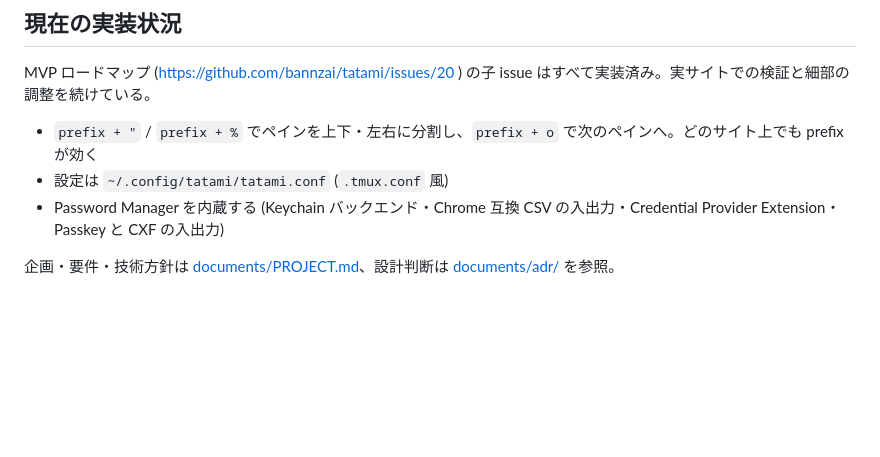
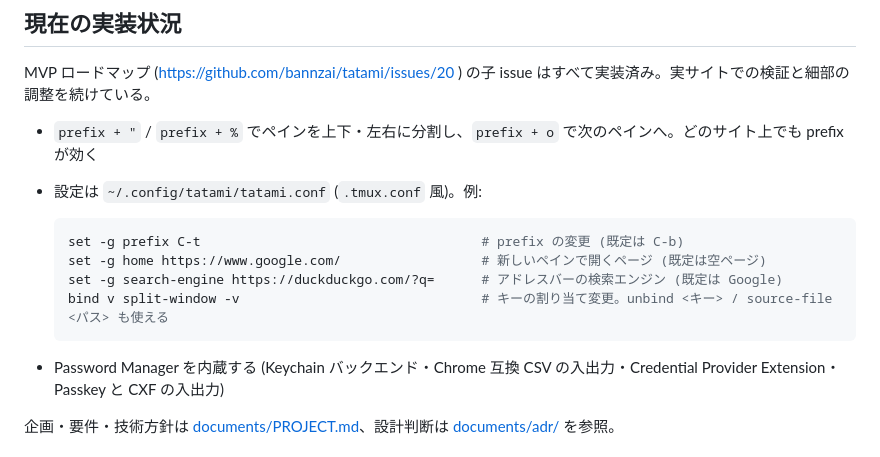
Before and after one commit to bannzai/tatami, a Markdown page: README.md, the part around the change. Rendered like a GitHub page; blank space fills up the shorter version.

Commit message:
docs: README に tatami.conf の設定例を追記

````diff
--- a/README.md
+++ b/README.md
@@ -7,7 +7,14 @@ tmux の操作体系 (prefix キー + 1 打鍵) で画面分割を扱う、macOS
 MVP ロードマップ (https://github.com/bannzai/tatami/issues/20 ) の子 issue はすべて実装済み。実サイトでの検証と細部の調整を続けている。
 
 - `prefix + "` / `prefix + %` でペインを上下・左右に分割し、`prefix + o` で次のペインへ。どのサイト上でも prefix が効く
-- 設定は `~/.config/tatami/tatami.conf` (`.tmux.conf` 風)
+- 設定は `~/.config/tatami/tatami.conf` (`.tmux.conf` 風)。例:
+
+  ```conf
+  set -g prefix C-t                                    # prefix の変更 (既定は C-b)
+  set -g home https://www.google.com/                  # 新しいペインで開くページ (既定は空ページ)
+  set -g search-engine https://duckduckgo.com/?q=      # アドレスバーの検索エンジン (既定は Google)
+  bind v split-window -v                               # キーの割り当て変更。unbind <キー> / source-file <パス> も使える
+  ```
 - Password Manager を内蔵する (Keychain バックエンド・Chrome 互換 CSV の入出力・Credential Provider Extension・Passkey と CXF の入出力)
 
 企画・要件・技術方針は [documents/PROJECT.md](documents/PROJECT.md)、設計判断は [documents/adr/](documents/adr/) を参照。
````
